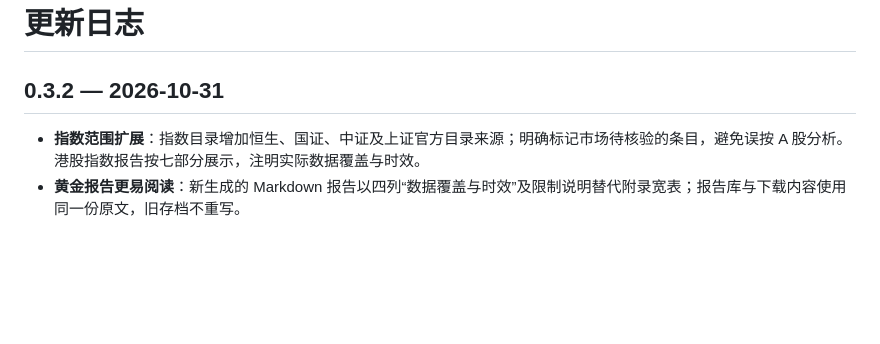
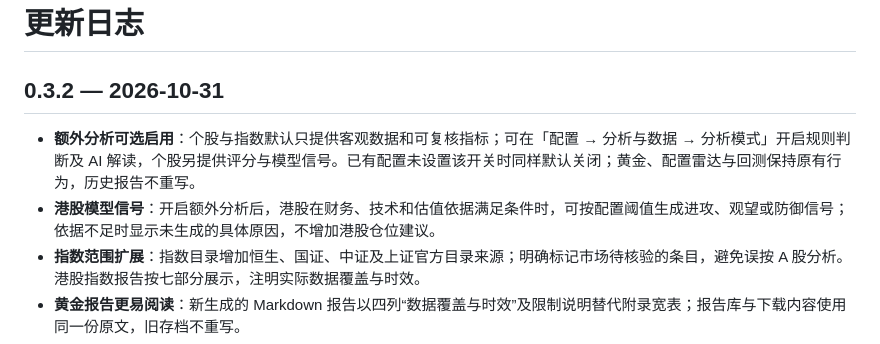
Before and after one commit to Arrhenius401/stock_robot, a Markdown page: CHANGELOG.md, the part around the change. GitHub-like rendering; blank space fills up the shorter version.

Commit message:
docs(发布): 补充0.3.2额外分析与港股信号更新说明

```diff
--- a/CHANGELOG.md
+++ b/CHANGELOG.md
@@ -2,6 +2,8 @@
 
 ## 0.3.2 — 2026-10-31
 
+- **额外分析可选启用**：个股与指数默认只提供客观数据和可复核指标；可在「配置 → 分析与数据 → 分析模式」开启规则判断及 AI 解读，个股另提供评分与模型信号。已有配置未设置该开关时同样默认关闭；黄金、配置雷达与回测保持原有行为，历史报告不重写。
+- **港股模型信号**：开启额外分析后，港股在财务、技术和估值依据满足条件时，可按配置阈值生成进攻、观望或防御信号；依据不足时显示未生成的具体原因，不增加港股仓位建议。
 - **指数范围扩展**：指数目录增加恒生、国证、中证及上证官方目录来源；明确标记市场待核验的条目，避免误按 A 股分析。港股指数报告按七部分展示，注明实际数据覆盖与时效。
 - **黄金报告更易阅读**：新生成的 Markdown 报告以四列“数据覆盖与时效”及限制说明替代附录宽表；报告库与下载内容使用同一份原文，旧存档不重写。
 - **报告保留期**：Web 服务启动后定期清理超过 7 天的个股、指数和黄金报告及配套快照；可在配置页关闭，回测与雷达产物不受影响。
```
